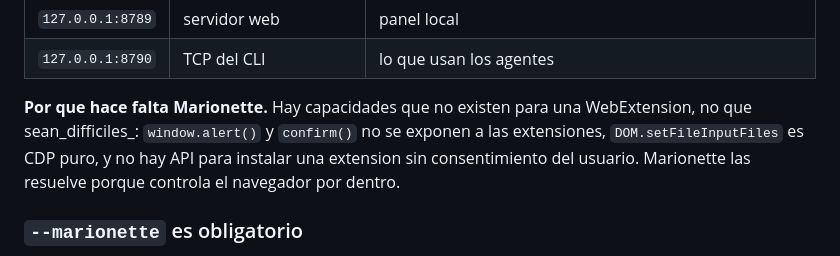
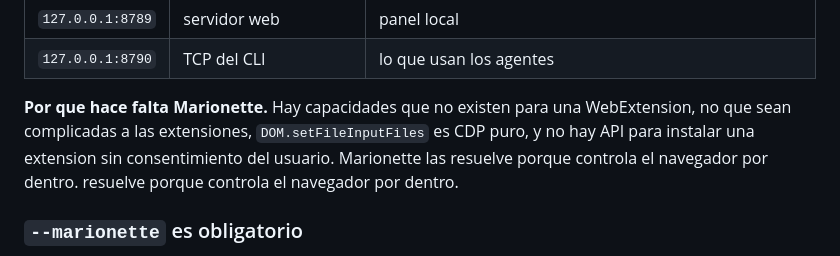
Before and after one commit to Inghenius-Lab/zen-live-bridge, a Markdown page: README.md, the part around the change. GitHub-like rendering.

```diff
--- a/README.md
+++ b/README.md
@@ -454,9 +454,10 @@ cubre lo que el otro no puede.
 | `127.0.0.1:8790` | TCP del CLI | lo que usan los agentes |
 
 **Por que hace falta Marionette.** Hay capacidades que no existen para una
-WebExtension, no que sean_difficiles_: `window.alert()` y `confirm()` no se
-exponen a las extensiones, `DOM.setFileInputFiles` es CDP puro, y no hay API
-para instalar una extension sin consentimiento del usuario. Marionette las
+WebExtension, no que sean complicadas
+a las extensiones, `DOM.setFileInputFiles` es CDP puro, y no hay API para
+instalar una extension sin consentimiento del usuario. Marionette las resuelve
+porque controla el navegador por dentro.
 resuelve porque controla el navegador por dentro.
 
 ### `--marionette` es obligatorio
```
